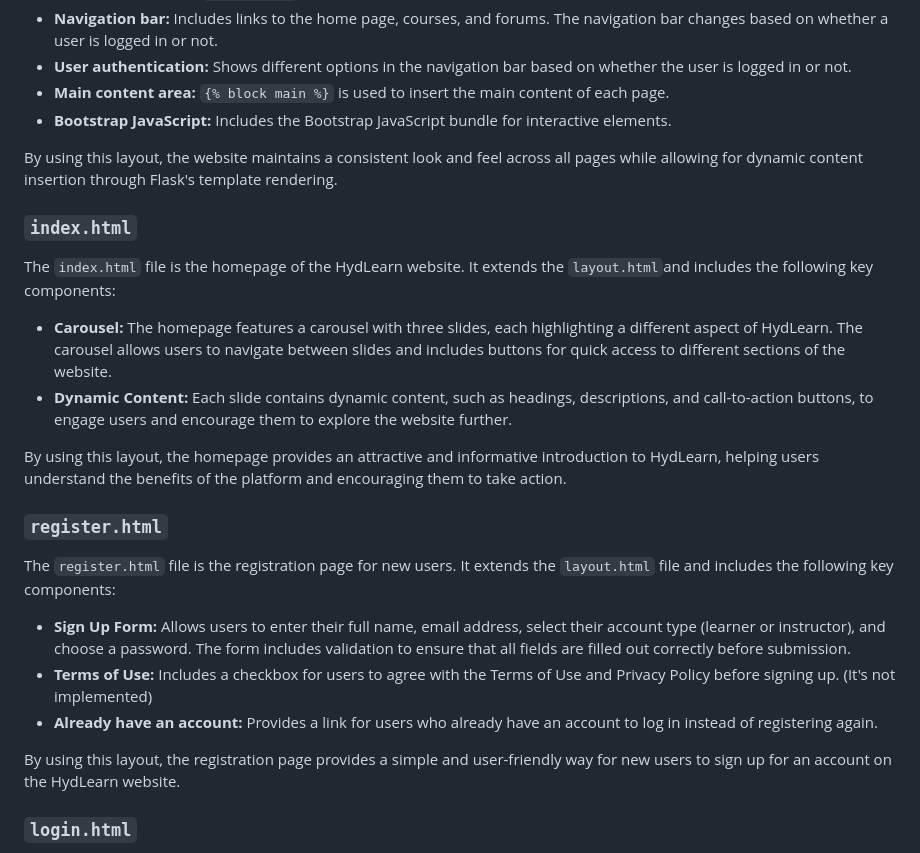
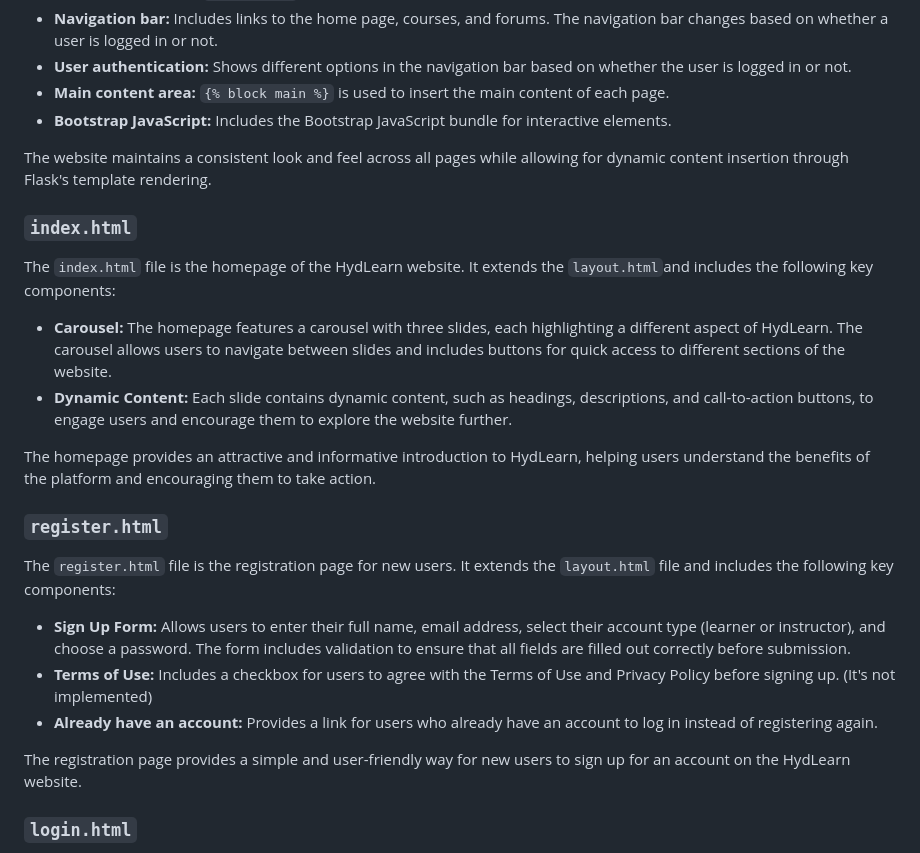
Before and after one commit to Kakashi97/Hydlearn-CS50, a Markdown page: README.md, the part around one of its changes. Rendered like a GitHub page.

```diff
--- a/README.md
+++ b/README.md
@@ -137,7 +147,7 @@ The `layout.html` file serves as the base template for all pages in the HydLearn
 - **Main content area:** `{% block main %}` is used to insert the main content of each page.
 - **Bootstrap JavaScript:** Includes the Bootstrap JavaScript bundle for interactive elements.
 
-By using this layout, the website maintains a consistent look and feel across all pages while allowing for dynamic content insertion through Flask's template rendering.
+The website maintains a consistent look and feel across all pages while allowing for dynamic content insertion through Flask's template rendering.
 
 ### `index.html`
 
@@ -146,7 +156,7 @@ The `index.html` file is the homepage of the HydLearn website. It extends the `l
 - **Carousel:** The homepage features a carousel with three slides, each highlighting a different aspect of HydLearn. The carousel allows users to navigate between slides and includes buttons for quick access to different sections of the website.
 - **Dynamic Content:** Each slide contains dynamic content, such as headings, descriptions, and call-to-action buttons, to engage users and encourage them to explore the website further.
 
-By using this layout, the homepage provides an attractive and informative introduction to HydLearn, helping users understand the benefits of the platform and encouraging them to take action.
+The homepage provides an attractive and informative introduction to HydLearn, helping users understand the benefits of the platform and encouraging them to take action.
 
 ### `register.html`
 
@@ -156,7 +166,7 @@ The `register.html` file is the registration page for new users. It extends the
 - **Terms of Use:** Includes a checkbox for users to agree with the Terms of Use and Privacy Policy before signing up. (It's not implemented)
 - **Already have an account:** Provides a link for users who already have an account to log in instead of registering again.
 
-By using this layout, the registration page provides a simple and user-friendly way for new users to sign up for an account on the HydLearn website.
+The registration page provides a simple and user-friendly way for new users to sign up for an account on the HydLearn website.
 
 ### `login.html`
 
```
Also changed, not shown: other parts of README.md (+26 -16 lines).
